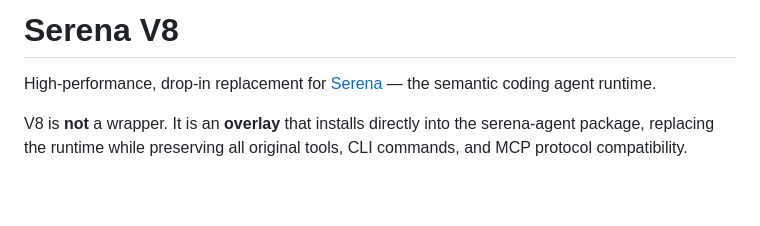
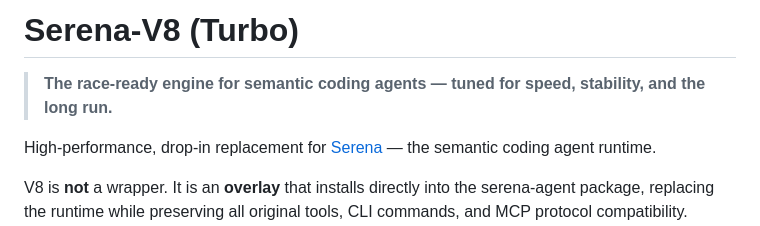
Before and after one commit to elysiacores/Serena-V8-Turbo, a Markdown page: README.md, the part around the change. GitHub-like rendering; blank space fills up the shorter version.

Commit message:
docs: rebrand Serena V8 as Serena V8 Turbo

```diff
--- a/README.md
+++ b/README.md
@@ -1,4 +1,6 @@
-# Serena V8
+# Serena-V8 (Turbo)
+
+> **The race-ready engine for semantic coding agents — tuned for speed, stability, and the long run.**
 
 High-performance, drop-in replacement for [Serena](https://github.com/oraios/serena) — the semantic coding agent runtime.
 
```
